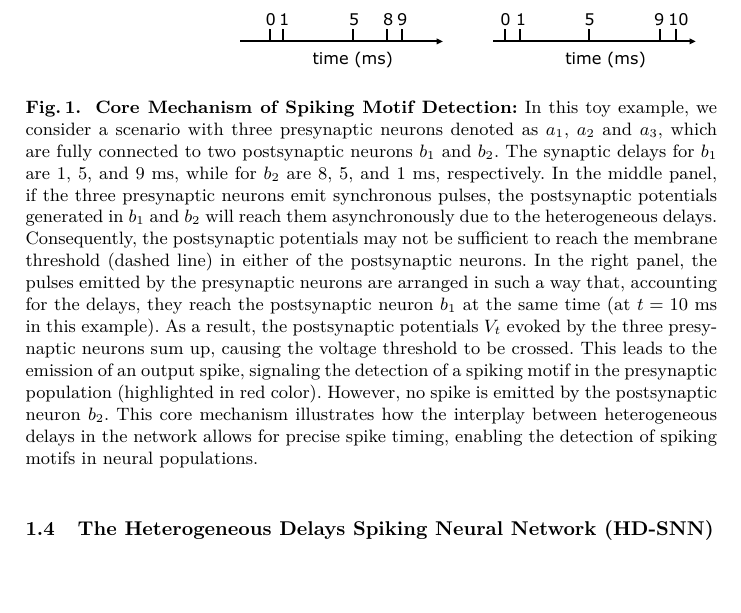
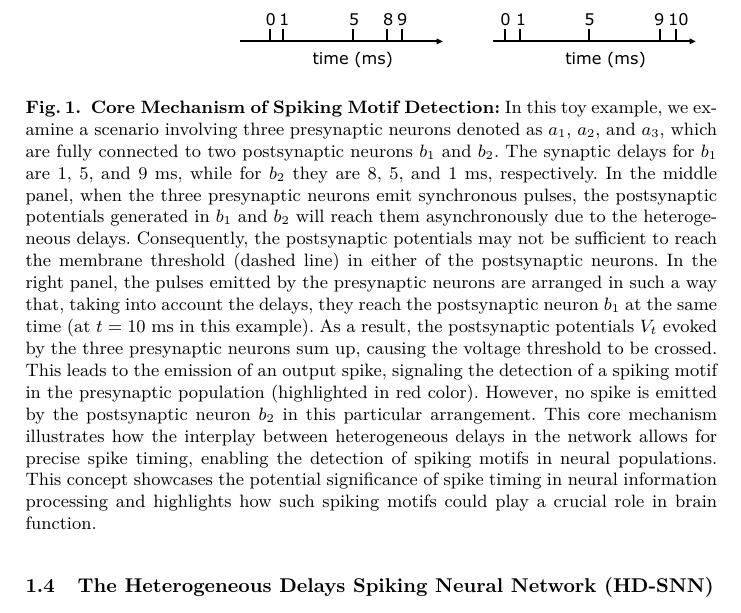
Before and after one commit to laurentperrinet/2023-07-20_HDSNN-ICANN, a LaTeX thesis (Perrinet23icann.tex): part of page 4 of 15, cut so that both start at the same text, the shorter picture padded with empty space. Compiled offline with XeLaTeX.

Commit message:
introduction - c

```diff
--- a/Perrinet23icann.tex
+++ b/Perrinet23icann.tex
@@ -214,10 +214,10 @@ While the polychronization model provides valuable insights into understanding s
   \includegraphics[width=0.95\linewidth]{figures/izhikevich.pdf}% https://www.overleaf.com/5625872443qpcwrkssgbsf
     \caption{
 \textbf{Core Mechanism of Spiking Motif Detection:}
-      In this toy example, we consider a scenario with three presynaptic neurons denoted as $a_1$, $a_2$ and $a_3$, which are fully connected to two postsynaptic neurons $b_1$ and $b_2$. The synaptic delays for $b_1$ are $1$, $5$, and $9~\ms$, while for $b_2$ are $8$, $5$, and $1~\ms$, respectively.
-      In the middle panel, if the three presynaptic neurons emit synchronous pulses, the postsynaptic potentials generated in $b_1$ and $b_2$ will reach them asynchronously due to the heterogeneous delays. Consequently, the postsynaptic potentials may not be sufficient to reach the membrane threshold (dashed line) in either of the postsynaptic neurons.
-      In the right panel, the pulses emitted by the presynaptic neurons are arranged in such a way that, accounting for the delays, they reach the postsynaptic neuron $b_1$ at the same time (at $t=10~\ms$ in this example). As a result, the postsynaptic potentials $V_t$ evoked by the three presynaptic neurons sum up, causing the voltage threshold to be crossed. This leads to the emission of an output spike, signaling the detection of a spiking motif in the presynaptic population (highlighted in red color). However, no spike is emitted by the postsynaptic neuron $b_2$.
-      This core mechanism illustrates how the interplay between heterogeneous delays in the network allows for precise spike timing, enabling the detection of spiking motifs in neural populations.
+In this toy example, we examine a scenario involving three presynaptic neurons denoted as $a_1$, $a_2$, and $a_3$, which are fully connected to two postsynaptic neurons $b_1$ and $b_2$. The synaptic delays for $b_1$ are $1$, $5$, and $9~\ms$, while for $b_2$ they are $8$, $5$, and $1~\ms$, respectively.
+In the middle panel, when the three presynaptic neurons emit synchronous pulses, the postsynaptic potentials generated in $b_1$ and $b_2$ will reach them asynchronously due to the heterogeneous delays. Consequently, the postsynaptic potentials may not be sufficient to reach the membrane threshold (dashed line) in either of the postsynaptic neurons.
+In the right panel, the pulses emitted by the presynaptic neurons are arranged in such a way that, taking into account the delays, they reach the postsynaptic neuron $b_1$ at the same time (at $t=10~\ms$ in this example). As a result, the postsynaptic potentials $V_t$ evoked by the three presynaptic neurons sum up, causing the voltage threshold to be crossed. This leads to the emission of an output spike, signaling the detection of a spiking motif in the presynaptic population (highlighted in red color). However, no spike is emitted by the postsynaptic neuron $b_2$ in this particular arrangement.
+This core mechanism illustrates how the interplay between heterogeneous delays in the network allows for precise spike timing, enabling the detection of spiking motifs in neural populations. This concept showcases the potential significance of spike timing in neural information processing and highlights how such spiking motifs could play a crucial role in brain function.
     }
   \label{fig:izhikevich}
 \end{figure}
```
